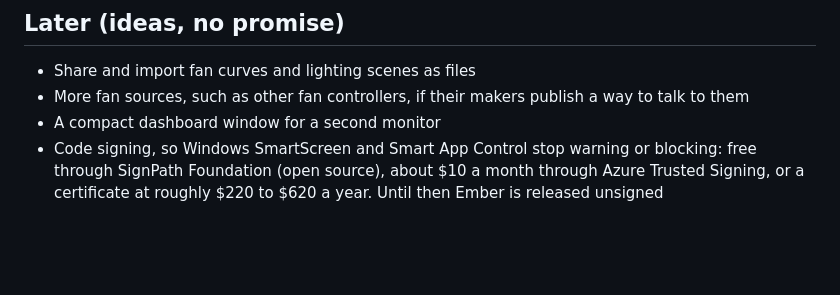
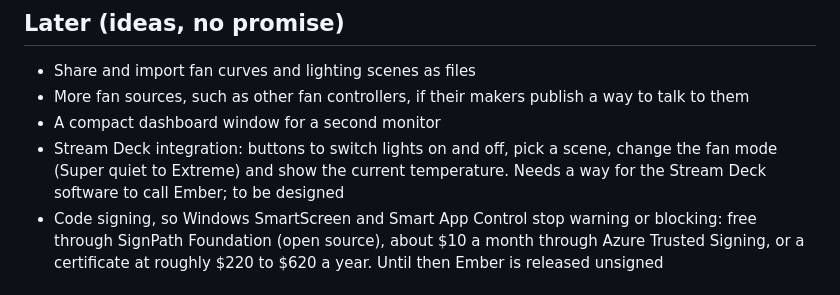
Before and after one commit to Ol775/ember-pc, a Markdown page: ROADMAP.md, the part around the change. Drawn GitHub-style; blank space fills up the shorter version.

Commit message:
Roadmap: Stream Deck integration idea

```diff
--- a/ROADMAP.md
+++ b/ROADMAP.md
@@ -21,6 +21,7 @@ Where Ember is and where it is going. Done work is folded away at the bottom. Se
 - Share and import fan curves and lighting scenes as files
 - More fan sources, such as other fan controllers, if their makers publish a way to talk to them
 - A compact dashboard window for a second monitor
+- Stream Deck integration: buttons to switch lights on and off, pick a scene, change the fan mode (Super quiet to Extreme) and show the current temperature. Needs a way for the Stream Deck software to call Ember; to be designed
 - Code signing, so Windows SmartScreen and Smart App Control stop warning or blocking: free through SignPath Foundation (open source), about $10 a month through Azure Trusted Signing, or a certificate at roughly $220 to $620 a year. Until then Ember is released unsigned
 
 ## Works through OpenRGB
```
